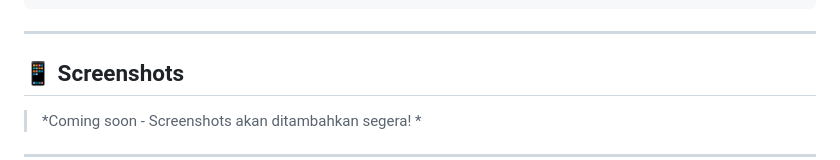
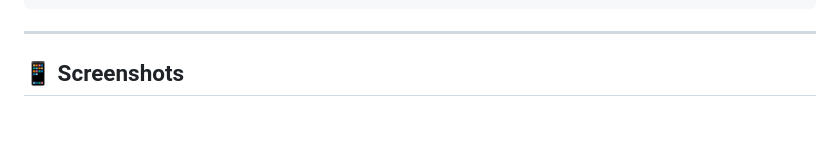
Before and after one commit to NickyAditya/AppJagaLansia, a Markdown page: README.md, the part around one of its changes. GitHub-like rendering; blank space fills up the shorter version.

```diff
--- a/README.md
+++ b/README.md
@@ -180,5 +180,5 @@ AppJagaLansia/
 
 ## 📱 Screenshots
 
-> *Coming soon - Screenshots akan ditambahkan segera! *
+<div align="center">
 
```
Also changed, not shown: other parts of README.md (+19 -6 lines).
